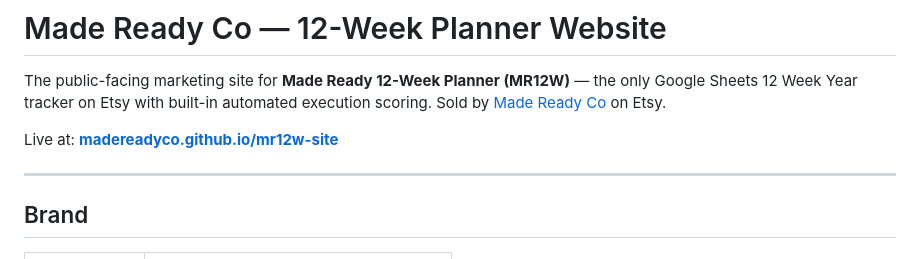
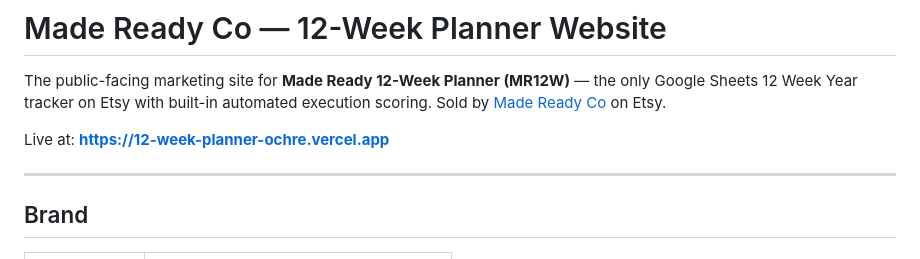
Before and after one commit to madereadyco/12-week-planner, a Markdown page: README.md, the part around the change. GitHub-like rendering.

```diff
--- a/README.md
+++ b/README.md
@@ -2,7 +2,7 @@
 
 The public-facing marketing site for **Made Ready 12-Week Planner (MR12W)** — the only Google Sheets 12 Week Year tracker on Etsy with built-in automated execution scoring. Sold by [Made Ready Co](https://madeready.co) on Etsy.
 
-Live at: **[madereadyco.github.io/mr12w-site](https://madereadyco.github.io/mr12w-site/)**
+Live at: **[https://12-week-planner-ochre.vercel.app](https://12-week-planner-ochre.vercel.app)**
 
 ---
 
```
